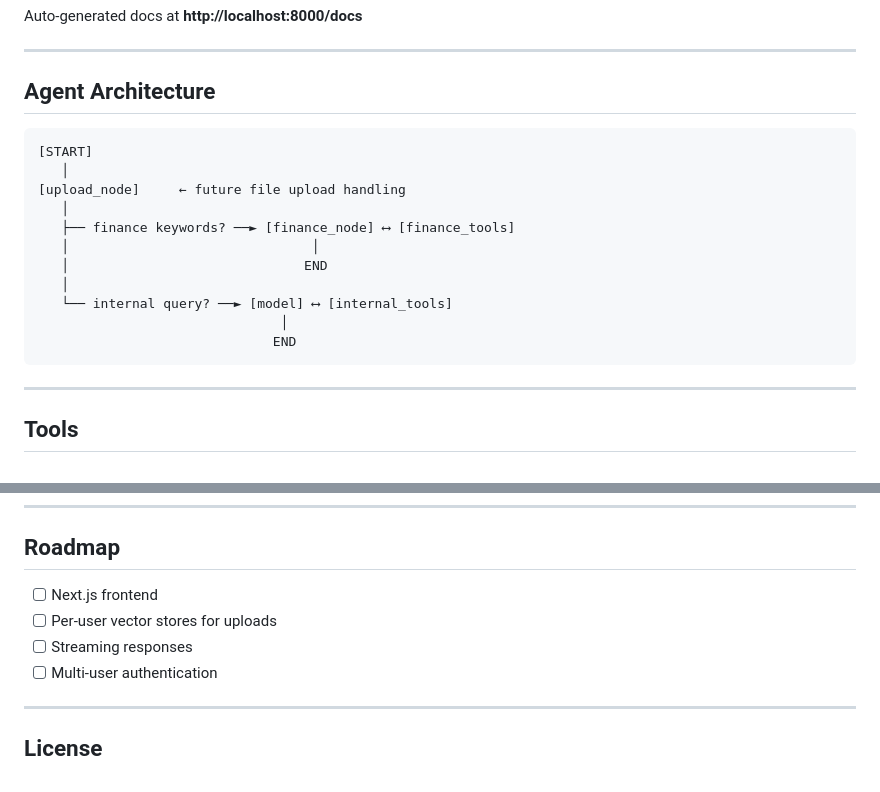
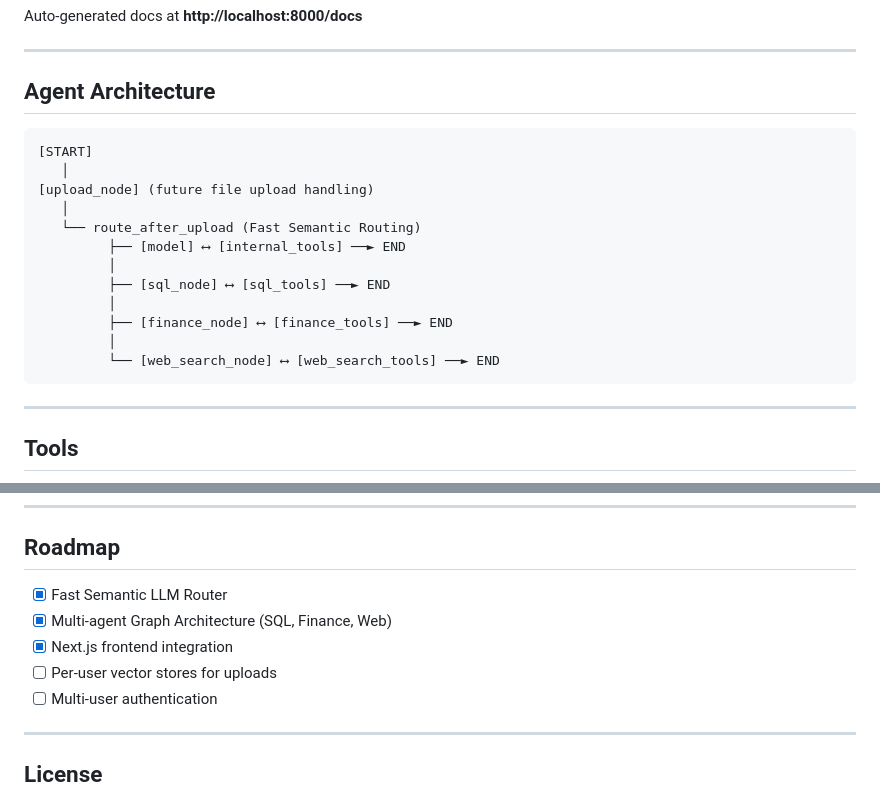
Before and after one commit to caffeicsatyam/cfobuddy, a Markdown page: README.md, 2 parts joined by grey strips. GitHub-like rendering.

````diff
--- a/README.md
+++ b/README.md
@@ -191,18 +191,19 @@ Auto-generated docs at **http://localhost:8000/docs**
 
 ## Agent Architecture
 
-```
+```text
 [START]
    │
-[upload_node]     ← future file upload handling
+[upload_node] (future file upload handling)
    │
-   ├── finance keywords? ──► [finance_node] ⟷ [finance_tools]
-   │                               │
-   │                              END
-   │
-   └── internal query? ──► [model] ⟷ [internal_tools]
-                               │
-                              END
+   └── route_after_upload (Fast Semantic Routing)
+         ├── [model] ⟷ [internal_tools] ──► END
+         │
+         ├── [sql_node] ⟷ [sql_tools] ──► END
+         │
+         ├── [finance_node] ⟷ [finance_tools] ──► END
+         │
+         └── [web_search_node] ⟷ [web_search_tools] ──► END
 ```
 
 ---
@@ -222,9 +223,10 @@ Auto-generated docs at **http://localhost:8000/docs**
 
 ## Roadmap
 
-- [ ] Next.js frontend
+- [x] Fast Semantic LLM Router
+- [x] Multi-agent Graph Architecture (SQL, Finance, Web)
+- [x] Next.js frontend integration
 - [ ] Per-user vector stores for uploads
-- [ ] Streaming responses
 - [ ] Multi-user authentication
 
 ---
````
